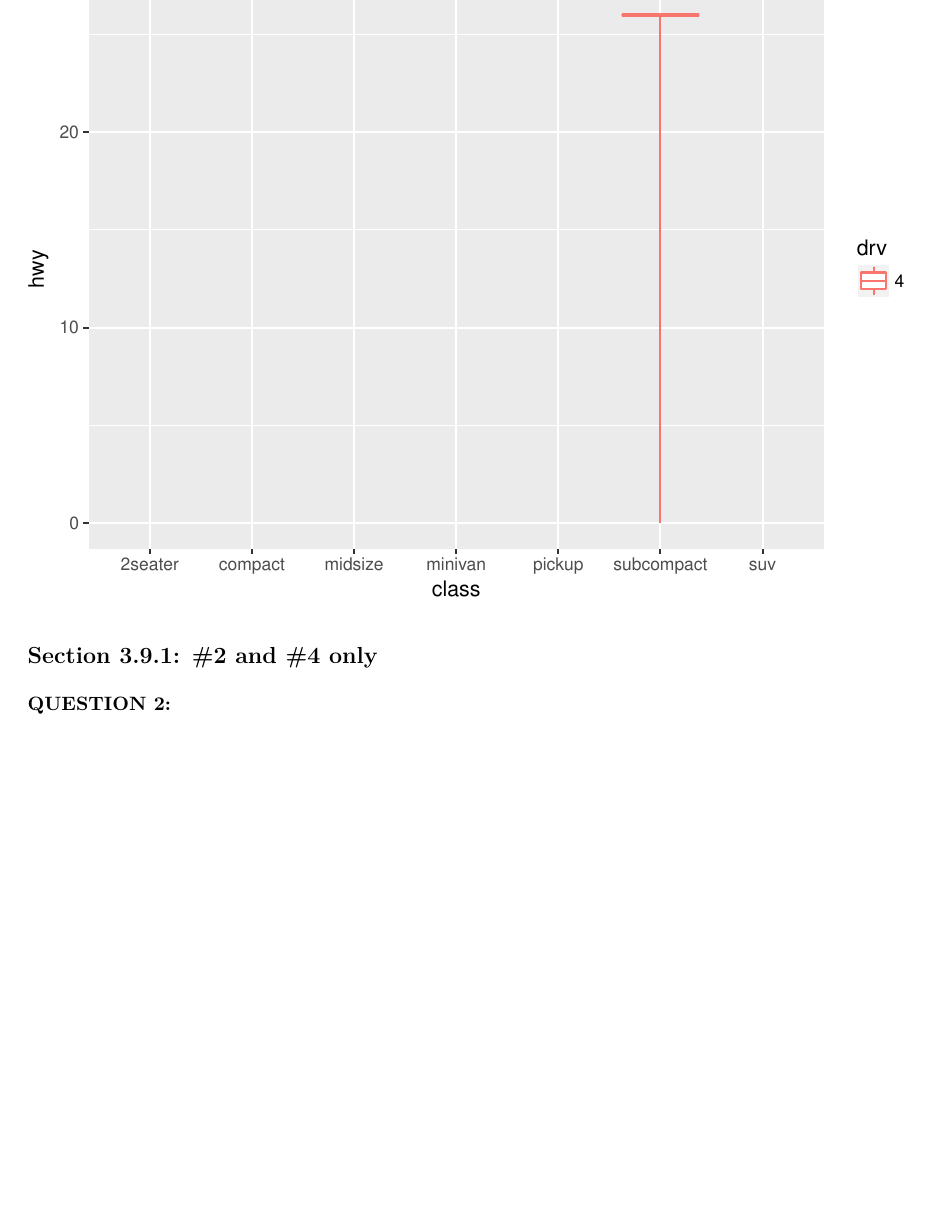
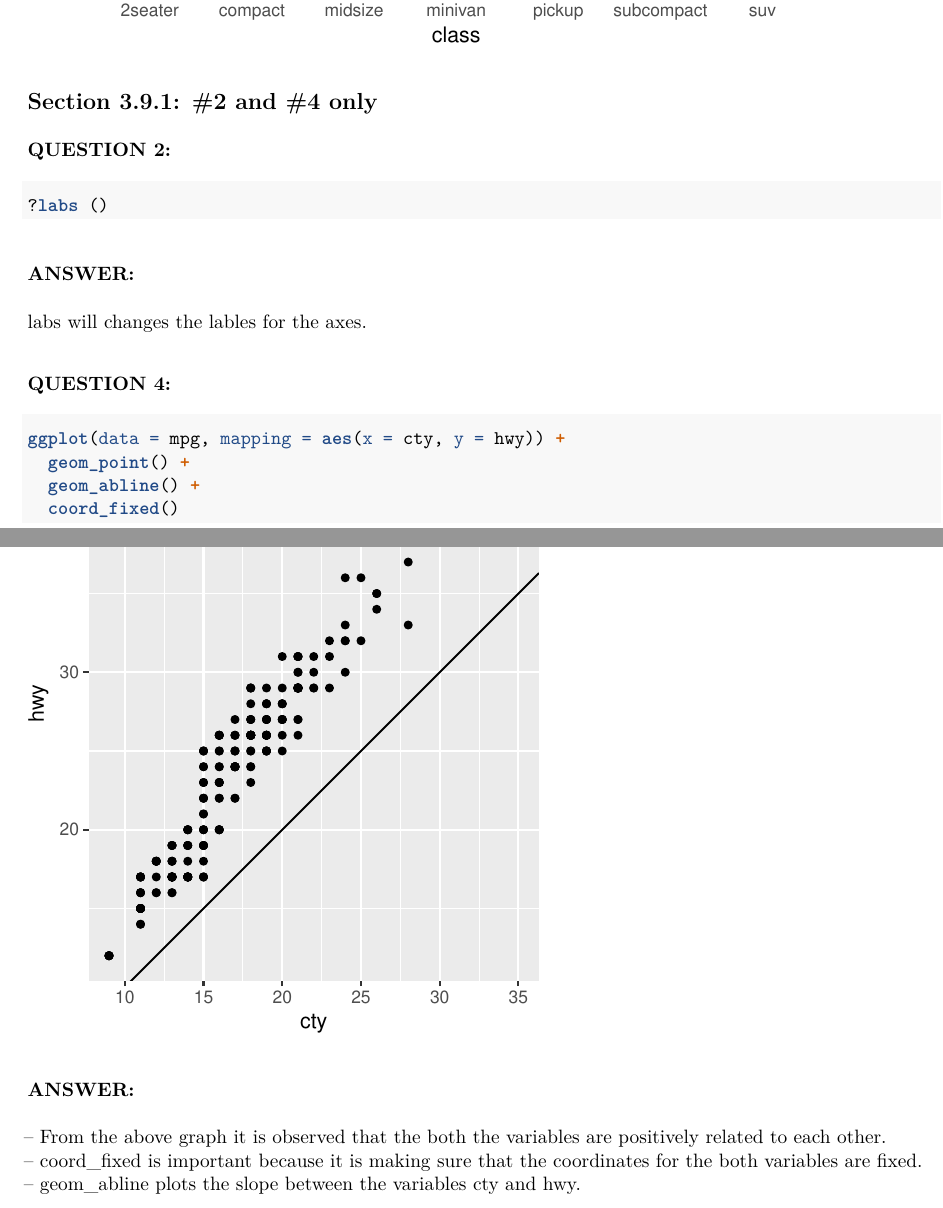
Before and after one commit to santumagic/compscix-415-2assignments, an R Markdown document (homework_3_kanutala_santosh.Rmd): part of page 8 of 8 before the commit and two parts of pages 8 and 9 of 9 after it, the two joined at a grey line, cut at the place of the change, the shorter picture padded with empty space. The pictures show the output file homework_3_kanutala_santosh.pdf that the author committed with the source.

Commit message:
Assign 3 DRAFT

````diff
--- a/homework_3_kanutala_santosh.Rmd
+++ b/homework_3_kanutala_santosh.Rmd
@@ -103,3 +103,30 @@ ggplot(data = mpg, mapping = aes(x = class, y = hwy, color = drv)) +
 ## Section 3.9.1: #2 and #4 only
 
 ### **QUESTION 2:**
+
+
+```{r Section 3.9.1_question_2, warning=FALSE, message=FALSE}
+?labs ()
+```
+
+### **ANSWER:**
+
+labs will changes the lables for the axes.
+
+
+### **QUESTION 4:**
+
+
+```{r Section 3.9.1_question_4, warning=FALSE, message=FALSE}
+ggplot(data = mpg, mapping = aes(x = cty, y = hwy)) +
+  geom_point() +
+  geom_abline() +
+  coord_fixed()
+
+```
+
+### **ANSWER:**
+
+-- From the above graph it is observed that the both the variables are positively related to each other.
+-- coord_fixed is important because it is making sure that the coordinates for the both variables are fixed.
+-- geom_abline plots the slope between the variables cty and hwy.
````
Also changed, not shown: homework_3_kanutala_santosh.html, homework_3_kanutala_santosh.pdf, homework_3_kanutala_santosh.Rmd (8 more changed lines).
